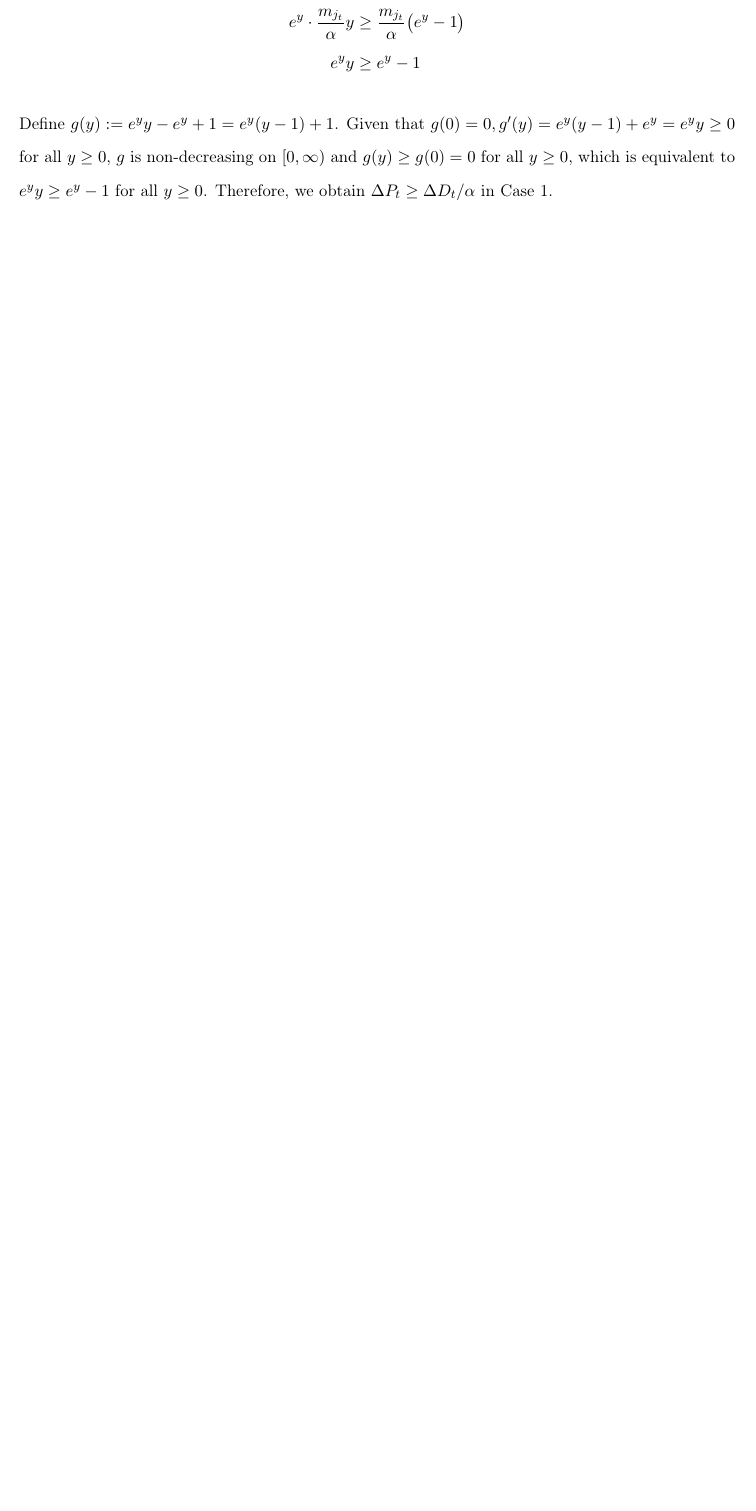
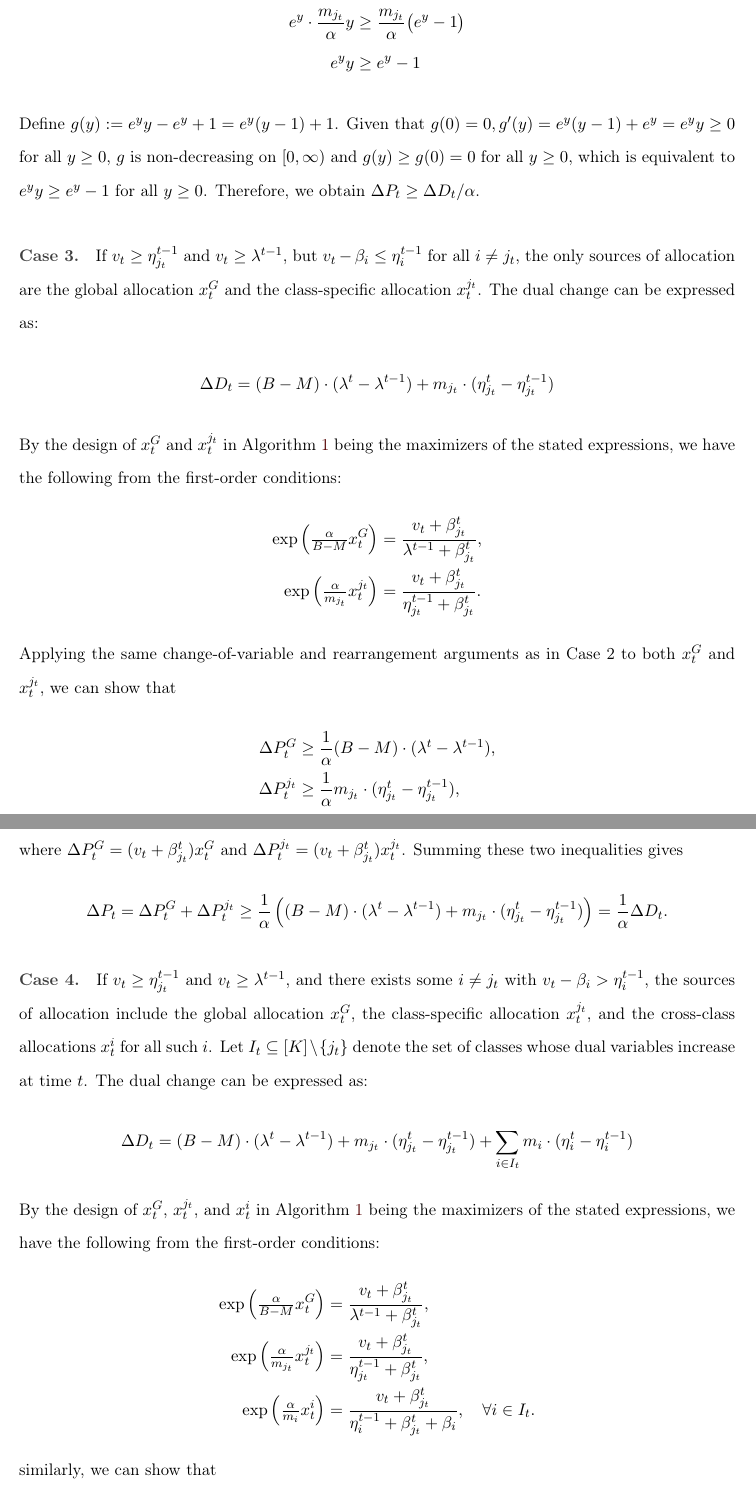
Before and after one commit to heysiyuan/Thesis, a LaTeX thesis (main.tex, which reads body/ch4-02-L2Z.tex): part of page 37 of 48 before the commit and two parts of pages 37 and 38 of 50 after it, the two joined at a grey line, cut so that both start at the same text, the shorter picture padded with empty space. Compiled offline with pdfLaTeX.

Commit message:
incremental

```diff
--- a/body/ch4-02-L2Z.tex
+++ b/body/ch4-02-L2Z.tex
@@ -169,15 +171,36 @@ In addition to the problem parameters, Algorithm \ref{alg_LinearToZero} addition
         e^{y} \cdot \frac{m_{j_t}}{\alpha} y & \geq \frac{m_{j_t}}{\alpha} \bigl(e^{y} - 1\bigr) \\
         e^{y} y                              & \geq e^{y} - 1
     \end{align*}
-    Define $ g(y) := e^{y} y - e^{y} + 1 = e^{y}(y-1) + 1 $. Given that $ g(0) = 0, g'(y) = e^{y}(y-1) + e^{y} = e^{y} y \geq 0 $ for all $ y \geq 0 $, $ g $ is non-decreasing on $ [0, \infty) $ and $ g(y) \geq g(0) = 0 $ for all $ y \geq 0 $, which is equivalent to $ e^{y} y \geq e^{y} - 1 $ for all $ y \geq 0 $. Therefore, we obtain $ \Delta P_t \geq \Delta D_t/\alpha $ in Case 1.
+    Define $ g(y) := e^{y} y - e^{y} + 1 = e^{y}(y-1) + 1 $. Given that $ g(0) = 0, g'(y) = e^{y}(y-1) + e^{y} = e^{y} y \geq 0 $ for all $ y \geq 0 $, $ g $ is non-decreasing on $ [0, \infty) $ and $ g(y) \geq g(0) = 0 $ for all $ y \geq 0 $, which is equivalent to $ e^{y} y \geq e^{y} - 1 $ for all $ y \geq 0 $. Therefore, we obtain $ \Delta P_t \geq \Delta D_t/\alpha $.
 
+    \paragraph{Case 3.} If $ v_t \geq \eta^{t-1}_{j_t} $ and $ v_t \geq \lambda^{t-1} $, but $ v_t - \beta_i \leq \eta^{t-1}_i $ for all $ i \ne j_t $, the only sources of allocation are the global allocation $ x^G_t $ and the class-specific allocation $ x^{j_t}_t $. The dual change can be expressed as:
+    \begin{align*}
+        \Delta D_t = (B-M) \cdot (\lambda^t - \lambda^{t-1}) + m_{j_t} \cdot (\eta^t_{j_t} - \eta^{t-1}_{j_t})
+    \end{align*}
+    By the design of $ x^G_t $ and $ x^{j_t}_t $ in Algorithm \ref{alg_LinearToZero} being the maximizers of the stated expressions, we have the following from the first-order conditions:
+    \begin{align*}
+        \exp\left(\tfrac{\alpha}{B-M} x^G_t\right)         & = \frac{v_t + \beta^t_{j_t}}{\lambda^{t-1} + \beta^t_{j_t}},    \\
+        \exp\left(\tfrac{\alpha}{m_{j_t}} x^{j_t}_t\right) & = \frac{v_t + \beta^t_{j_t}}{\eta^{t-1}_{j_t} + \beta^t_{j_t}}.
+    \end{align*}
+    Applying the same change-of-variable and rearrangement arguments as in Case 2 to both $ x^G_t $ and $ x^{j_t}_t $, we can show that
+    \begin{align*}
+        \Delta P_t^G     & \geq \frac{1}{\alpha} (B-M) \cdot (\lambda^t - \lambda^{t-1}),         \\
+        \Delta P_t^{j_t} & \geq \frac{1}{\alpha} m_{j_t} \cdot (\eta^t_{j_t} - \eta^{t-1}_{j_t}),
+    \end{align*}
+    where $ \Delta P_t^G = (v_t + \beta^t_{j_t}) x^G_t $ and $ \Delta P_t^{j_t} = (v_t + \beta^t_{j_t}) x^{j_t}_t $. Summing these two inequalities gives
+    \begin{align*}
+        \Delta P_t = \Delta P_t^G + \Delta P_t^{j_t} \geq \frac{1}{\alpha} \left((B-M) \cdot (\lambda^t - \lambda^{t-1}) + m_{j_t} \cdot (\eta^t_{j_t} - \eta^{t-1}_{j_t})\right) = \frac{1}{\alpha} \Delta D_t.
+    \end{align*}
 
-    % \paragraph{Case 2.} If $ v_t < \eta^{t-1}_{j_t} $, then the dual variable $ \eta_{j_t} $ is updated to $ v_t $ and the allocation for group $ j_t $ is $ 0 $. Thus, we have:
-    % \begin{align*}
-    %     \Delta D_t = m_{j_t} \cdot (\eta^t_{j_t} - \eta^{t-1}_{j_t}) =  m_{j_t} \cdot (v_t - \eta^{t-1}_{j_t}) \le 0,
-    % \end{align*}
-    % and
-    % \begin{align*}
-    %     \Delta P_t = v_t \cdot x_t + \beta^t_{j_t} \cdot x_t = (v_t + \beta^t_{j_t}) \cdot x_t \ge 0.
-    % \end{align*}
-    % Therefore, the inequality $ \Delta P_t \ge \Delta D_t/\alpha $ holds.
+    \paragraph{Case 4.} If $ v_t \geq \eta^{t-1}_{j_t} $ and $ v_t \geq \lambda^{t-1} $, and there exists some $ i \ne j_t $ with $ v_t - \beta_i > \eta^{t-1}_i $, the sources of allocation include the global allocation $ x^G_t $, the class-specific allocation $ x^{j_t}_t $, and the cross-class allocations $ x^i_t $ for all such $ i $. Let $ I_t \subseteq [K] \setminus \{j_t\} $ denote the set of classes whose dual variables increase at time $ t $. The dual change can be expressed as:
+    \begin{align*}
+        \Delta D_t = (B-M) \cdot (\lambda^t - \lambda^{t-1}) + m_{j_t} \cdot (\eta^t_{j_t} - \eta^{t-1}_{j_t}) + \sum_{i \in I_t} m_i \cdot (\eta^t_i - \eta^{t-1}_i)
+    \end{align*}
+    By the design of $ x^G_t $, $ x^{j_t}_t $, and $ x^i_t $ in Algorithm \ref{alg_LinearToZero} being the maximizers of the stated expressions, we have the following from the first-order conditions:
+    \begin{align*}
+        \exp\left(\tfrac{\alpha}{B-M} x^G_t\right)         & = \frac{v_t + \beta^t_{j_t}}{\lambda^{t-1} + \beta^t_{j_t}},                                   \\
+        \exp\left(\tfrac{\alpha}{m_{j_t}} x^{j_t}_t\right) & = \frac{v_t + \beta^t_{j_t}}{\eta^{t-1}_{j_t} + \beta^t_{j_t}},                                \\
+        \exp\left(\tfrac{\alpha}{m_i} x^i_t\right)         & = \frac{v_t + \beta^t_{j_t}}{\eta^{t-1}_i + \beta^t_{j_t} + \beta_i}, \quad \forall i \in I_t.
+    \end{align*}
+    similarly, we can show that
+    \begin{align*}
@@ -184,15 +213,10 @@ In addition to the problem parameters, Algorithm \ref{alg_LinearToZero} addition
+        \Delta P_t & = \Delta P_t^G + \Delta P_t^{j_t} + \sum_{i\in I_t}\Delta P_t^{i} \\
+                   & \ge \frac{1}{\alpha}\Big((B-M)(\lambda^t-\lambda^{t-1})
+        + m_{j_t}(\eta^t_{j_t}-\eta^{t-1}_{j_t})
+        + \sum_{i\in I_t} m_i(\eta^t_i-\eta^{t-1}_i)\Big)                              \\
+                   & = \frac{1}{\alpha}\Delta D_t.
+    \end{align*}
 
-    % \paragraph{Case 3.} If $ v_t \geq \lambda^{t-1} $, then the dual variable $ \lambda $ is updated to $ v_t $, and the allocation is made to the group with the highest value. Without loss of generality, assume that $ j_t = 1 $ is the group with the highest value. Then, we have:
-    % \begin{align*}
-    %     \Delta D_t = (B-M) \cdot (\lambda^t - \lambda^{t-1}) + m_1 \cdot (\eta^t_1 - \eta^{t-1}_1) \ge 0,
-    % \end{align*}
-    % and
-    % \begin{align*}
-    %     \Delta P_t = v_t \cdot x_t + \beta^t_{j_t} \cdot x_t = (v_t + \beta^t_{j_t}) \cdot x_t \ge 0.
-    % \end{align*}
-    % Therefore, the inequality $ \Delta P_t \ge \Delta D_t/\alpha $ holds.
-
-    % \paragraph{Case 4.} If $ \eta^{t-1}_{j_t} \geq \lambda^{t-1} $, then the dual variable $ \eta_{j_t} $ is updated according to the class-specific update rule, and the allocation is made to the group with the highest value. The analysis for this case is similar to Case 3, and the inequality $ \Delta P_t \ge \Delta D_t/\alpha $ also holds.
 \end{proof}
 
 
```
Also changed, not shown: body/ch4-02-L2Z.tex (14 more changed lines), 1 other file.
